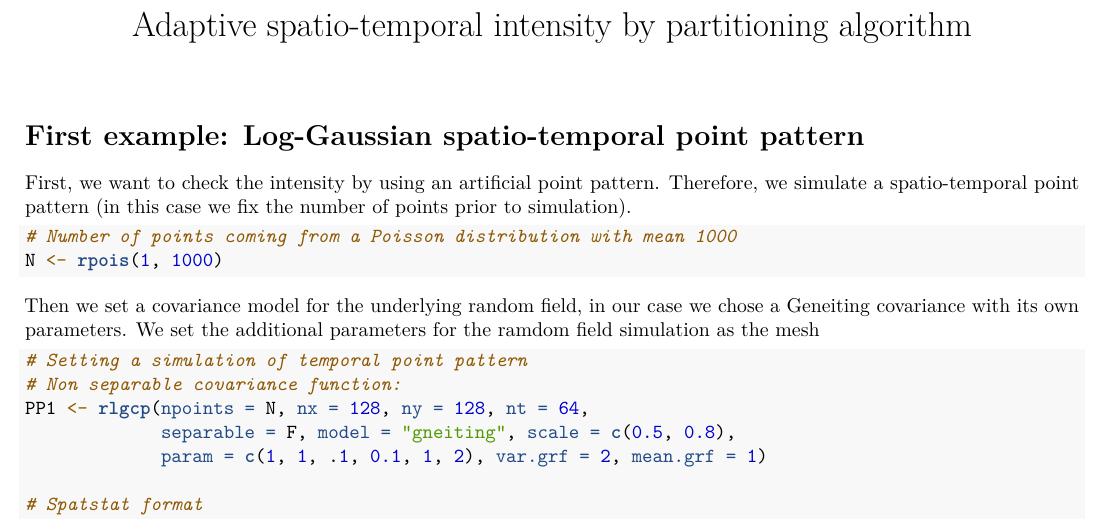
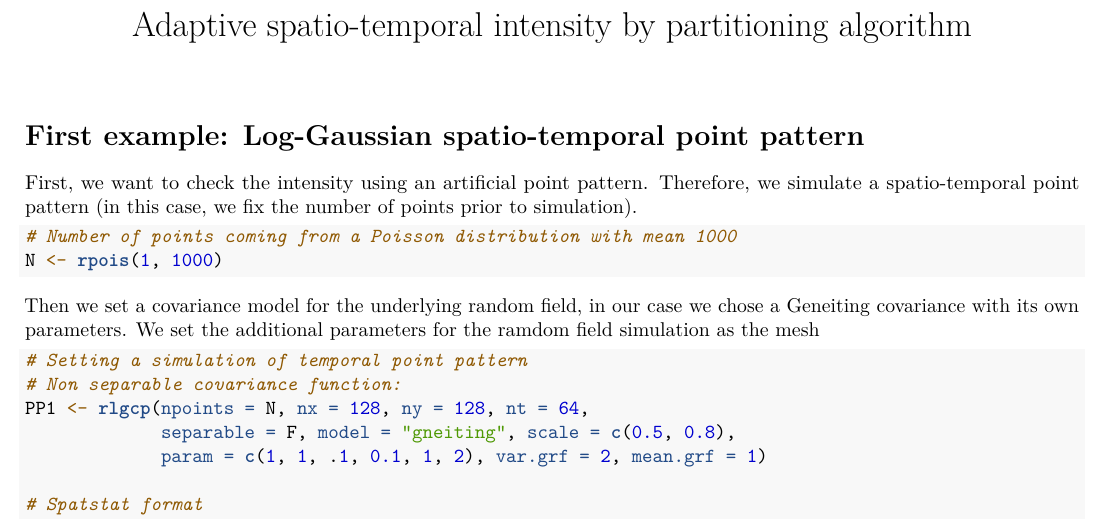
Before and after one commit to jagm03/kernstadapt, an R Markdown document (vignettes/st_intensity.Rmd): part of page 1 of 2, cut so that both start at the same text. Rendered offline with R 4.5, knitr and Pandoc, then LaTeX, with nearby package versions.

Commit message:
polish comments

````diff
--- a/vignettes/st_intensity.Rmd
+++ b/vignettes/st_intensity.Rmd
@@ -26,8 +26,7 @@ library(misc3d)
 
 # First example: Log-Gaussian spatio-temporal point pattern
 
-First, we want to check the intensity by using an artificial point pattern. Therefore, we simulate a spatio-temporal point pattern (in this case we fix the number of points prior to simulation).
-
+First, we want to check the intensity using an artificial point pattern. Therefore, we simulate a spatio-temporal point pattern (in this case, we fix the number of points prior to simulation).
 
 ```{r}
 # Number of points coming from a Poisson distribution with mean 1000
````
